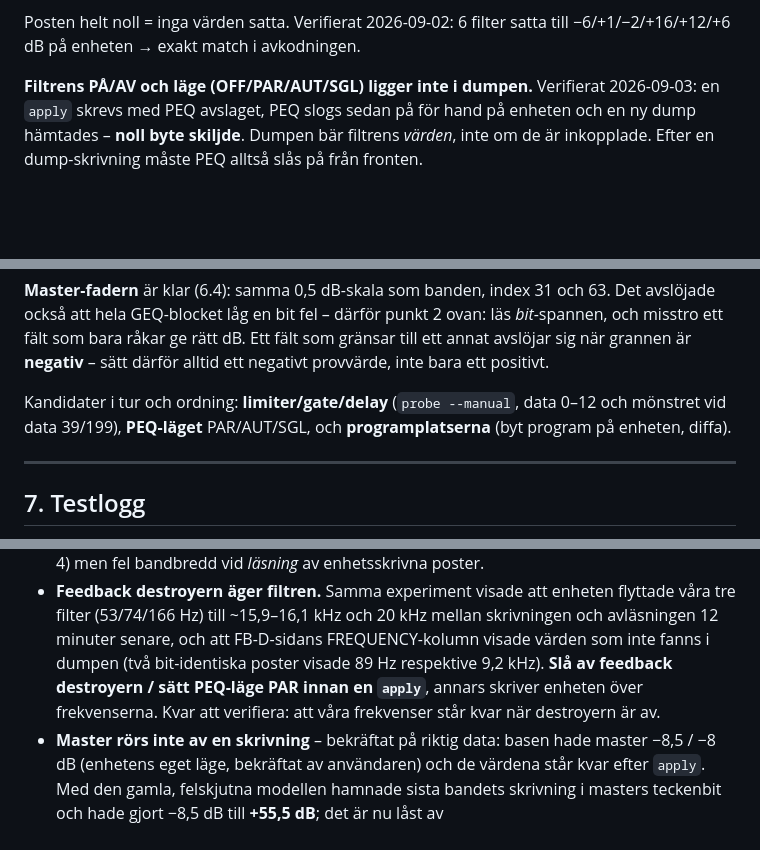
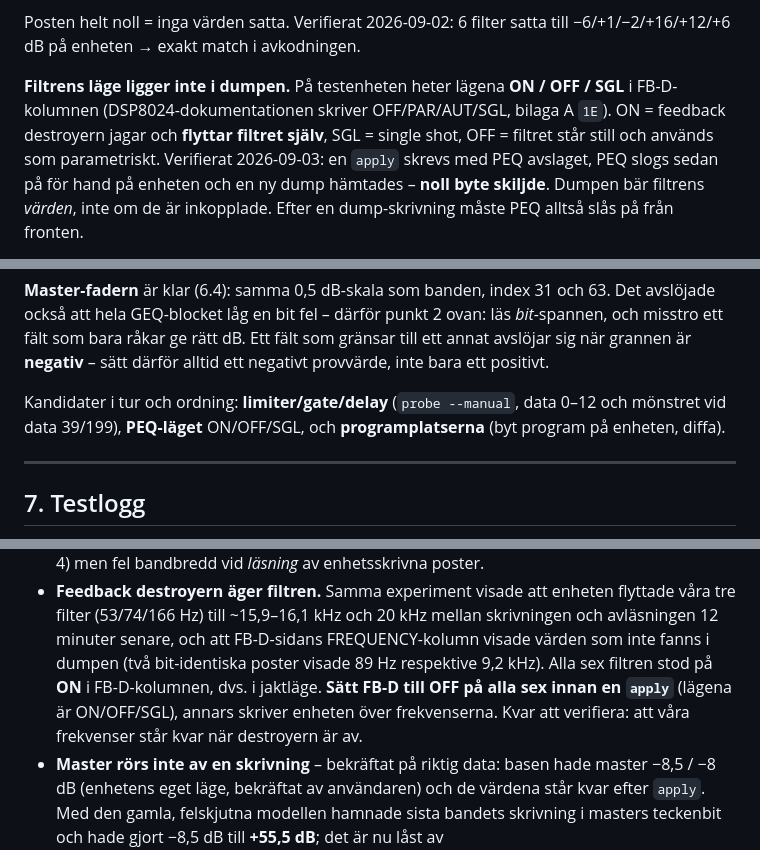
Before and after one commit to NicklasAndersson/behringer-dsp-8000, a Markdown page: docs/midi.md, 3 parts joined by grey strips. Drawn GitHub-style; blank space fills up the shorter version.

Commit message:
PEQ-lägena heter ON/OFF/SGL på enheten, inte PAR/AUT/SGL
ON = feedback destroyern jagar och flyttar filtret själv, SGL = single shot,
OFF = filtret står still och kan användas parametriskt. Alla sex stod på ON
när enheten skrev om våra frekvenser.

Co-Authored-By: Claude Opus 5 <noreply@anthropic.com>

```diff
--- a/docs/midi.md
+++ b/docs/midi.md
@@ -325,7 +325,11 @@ Gain-fältet ligger kvar på bit 21–30, oförändrat och verifierat två gång
 Posten helt noll = inga värden satta. Verifierat 2026-09-02: 6 filter satta
 till −6/+1/−2/+16/+12/+6 dB på enheten → exakt match i avkodningen.
 
-**Filtrens PÅ/AV och läge (OFF/PAR/AUT/SGL) ligger inte i dumpen.** Verifierat
+**Filtrens läge ligger inte i dumpen.** På testenheten heter lägena
+**ON / OFF / SGL** i FB-D-kolumnen (DSP8024-dokumentationen skriver
+OFF/PAR/AUT/SGL, bilaga A `1E`). ON = feedback destroyern jagar och **flyttar
+filtret själv**, SGL = single shot, OFF = filtret står still och används som
+parametriskt. Verifierat
 2026-09-03: en `apply` skrevs med PEQ avslaget, PEQ slogs sedan på för hand på
 enheten och en ny dump hämtades – **noll byte skiljde**. Dumpen bär filtrens
 *värden*, inte om de är inkopplade. Efter en dump-skrivning måste PEQ alltså
@@ -387,7 +391,7 @@ Ett fält som gränsar till ett annat avslöjar sig när grannen är **negativ**
 sätt därför alltid ett negativt provvärde, inte bara ett positivt.
 
 Kandidater i tur och ordning: **limiter/gate/delay** (`probe --manual`, data
-0–12 och mönstret vid data 39/199), **PEQ-läget** PAR/AUT/SGL, och
+0–12 och mönstret vid data 39/199), **PEQ-läget** ON/OFF/SGL, och
 **programplatserna** (byt program på enheten, diffa).
 
 ---
@@ -453,8 +457,9 @@ Kandidater i tur och ordning: **limiter/gate/delay** (`probe --manual`, data
   flyttade våra tre filter (53/74/166 Hz) till ~15,9–16,1 kHz och 20 kHz mellan
   skrivningen och avläsningen 12 minuter senare, och att FB-D-sidans
   FREQUENCY-kolumn visade värden som inte fanns i dumpen (två bit-identiska
-  poster visade 89 Hz respektive 9,2 kHz). **Slå av feedback destroyern / sätt
-  PEQ-läge PAR innan en `apply`**, annars skriver enheten över frekvenserna.
+  poster visade 89 Hz respektive 9,2 kHz). Alla sex filtren stod på **ON** i
+  FB-D-kolumnen, dvs. i jaktläge. **Sätt FB-D till OFF på alla sex innan en
+  `apply`** (lägena är ON/OFF/SGL), annars skriver enheten över frekvenserna.
   Kvar att verifiera: att våra frekvenser står kvar när destroyern är av.
 - **Master rörs inte av en skrivning** – bekräftat på riktig data: basen hade master
   −8,5 / −8 dB (enhetens eget läge, bekräftat av användaren) och de värdena står kvar
```
Also changed, not shown: readme.md (+3 -2 lines).
